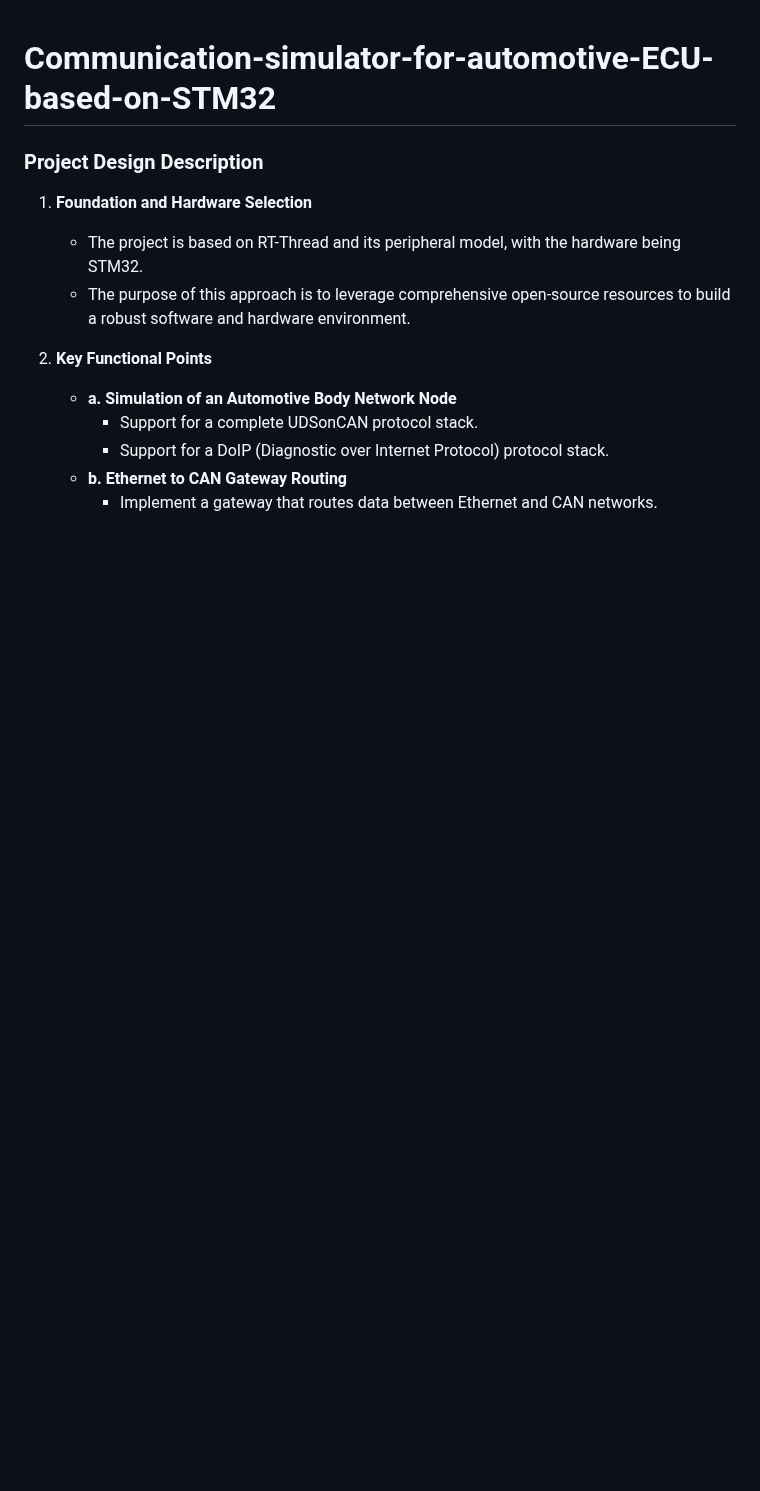
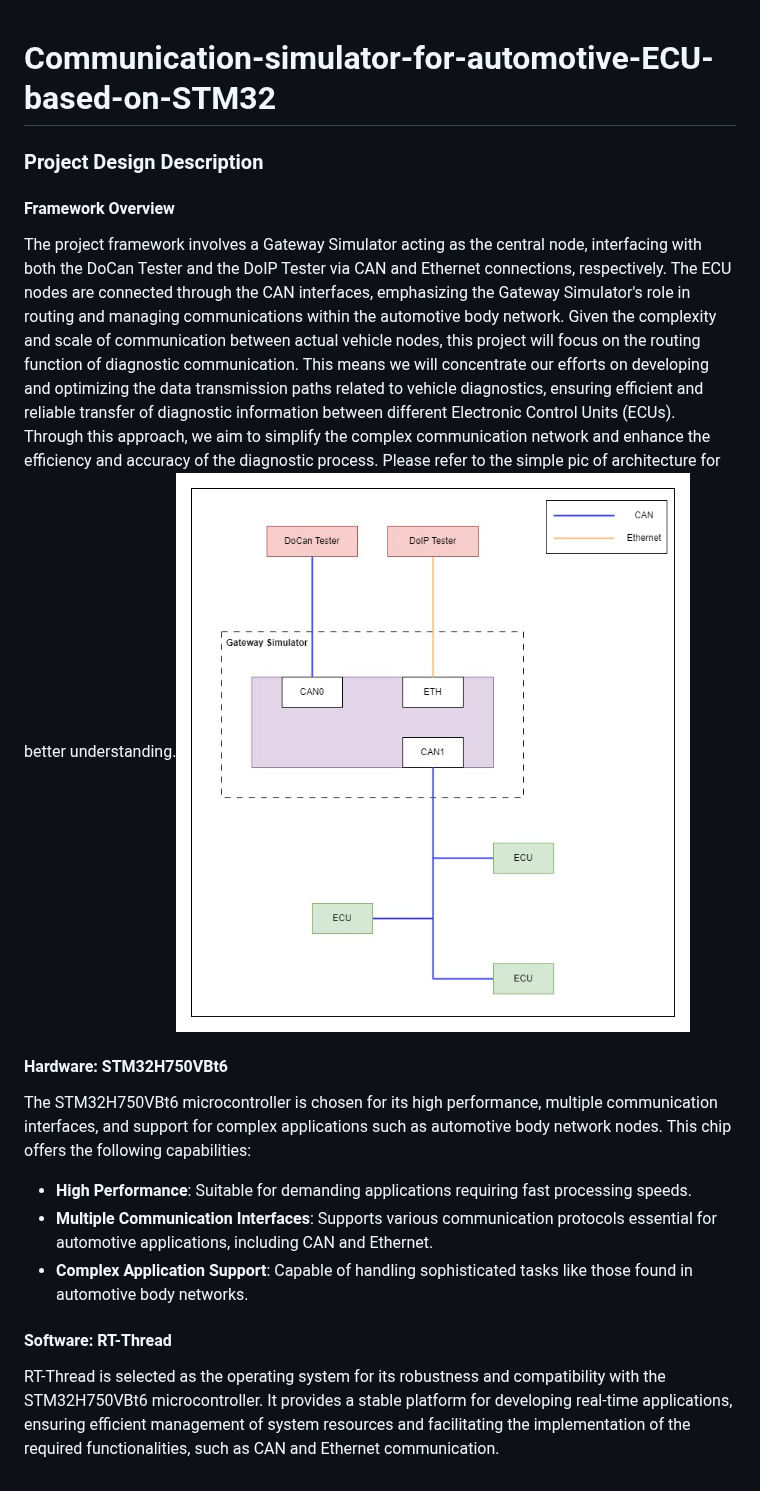
Before and after one commit to CN-CaoJun/Automotive-ECU-Simulator, a Markdown page: README.md, the part around the change. Rendered like a GitHub page; pictures changed too: pics/SimulateNodeofAuto.jpg (added); blank space fills up the shorter version.

Commit message:
[Framke]Update project description
Problem:
	None
How:

Author:
	sxha951@gmail.com
Reviewer:
	sxha951@gmail.com
Test:
	NULL

```diff
--- a/README.md
+++ b/README.md
@@ -1,13 +1,14 @@
 # Communication-simulator-for-automotive-ECU-based-on-STM32
 ### Project Design Description
 
-1. **Foundation and Hardware Selection**
-   - The project is based on RT-Thread and its peripheral model, with the hardware being STM32.
-   - The purpose of this approach is to leverage comprehensive open-source resources to build a robust software and hardware environment.
+#### Framework Overview
+The project framework involves a Gateway Simulator acting as the central node, interfacing with both the DoCan Tester and the DoIP Tester via CAN and Ethernet connections, respectively. The ECU nodes are connected through the CAN interfaces, emphasizing the Gateway Simulator's role in routing and managing communications within the automotive body network. Given the complexity and scale of communication between actual vehicle nodes, this project will focus on the routing function of diagnostic communication. This means we will concentrate our efforts on developing and optimizing the data transmission paths related to vehicle diagnostics, ensuring efficient and reliable transfer of diagnostic information between different Electronic Control Units (ECUs). Through this approach, we aim to simplify the complex communication network and enhance the efficiency and accuracy of the diagnostic process. Please refer to the simple pic of architecture for better understanding.![Arch](./pics/SimulateNodeofAuto.jpg)
 
-2. **Key Functional Points**
-   - **a. Simulation of an Automotive Body Network Node**
-     - Support for a complete UDSonCAN protocol stack.
-     - Support for a DoIP (Diagnostic over Internet Protocol) protocol stack.
-   - **b. Ethernet to CAN Gateway Routing**
-     - Implement a gateway that routes data between Ethernet and CAN networks.
+#### Hardware: STM32H750VBt6
+The STM32H750VBt6 microcontroller is chosen for its high performance, multiple communication interfaces, and support for complex applications such as automotive body network nodes. This chip offers the following capabilities:
+- **High Performance**: Suitable for demanding applications requiring fast processing speeds.
+- **Multiple Communication Interfaces**: Supports various communication protocols essential for automotive applications, including CAN and Ethernet.
+- **Complex Application Support**: Capable of handling sophisticated tasks like those found in automotive body networks.
+
+#### Software: RT-Thread
+RT-Thread is selected as the operating system for its robustness and compatibility with the STM32H750VBt6 microcontroller. It provides a stable platform for developing real-time applications, ensuring efficient management of system resources and facilitating the implementation of the required functionalities, such as CAN and Ethernet communication.
```
Also changed, not shown: 2 other files.
